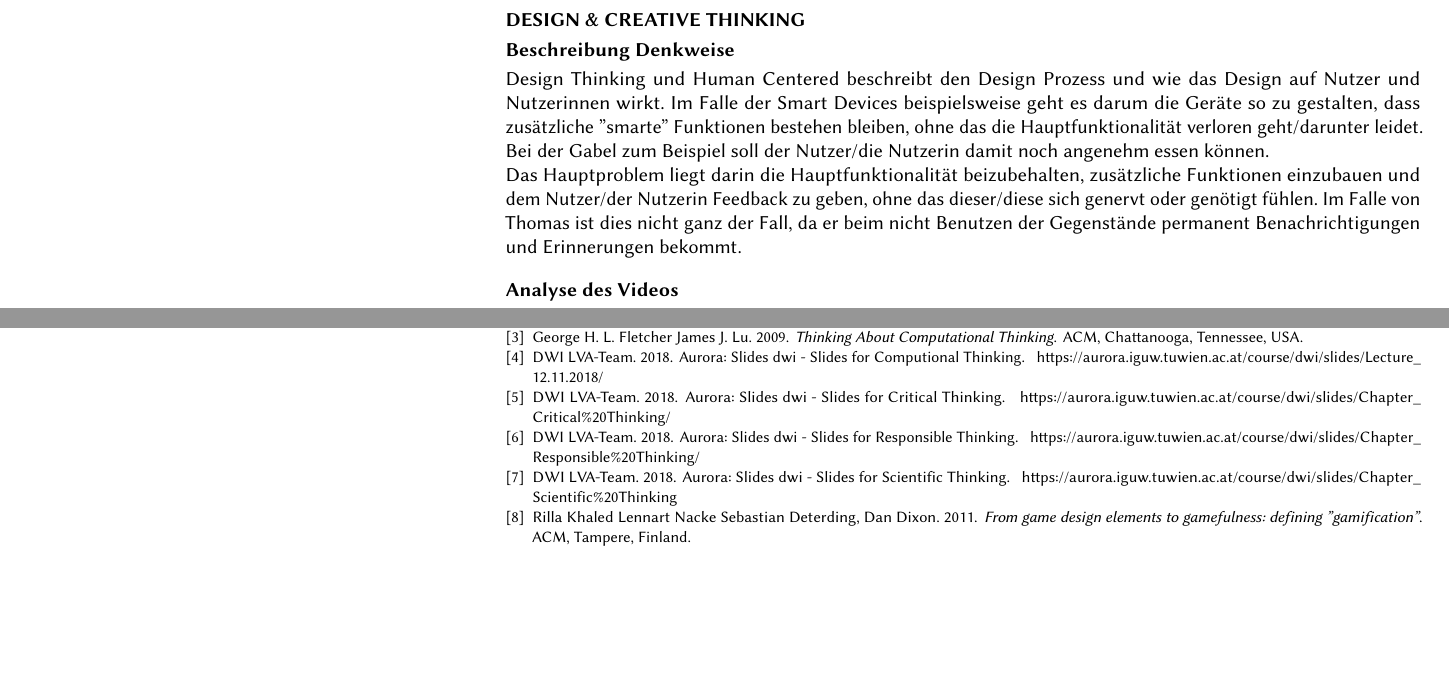
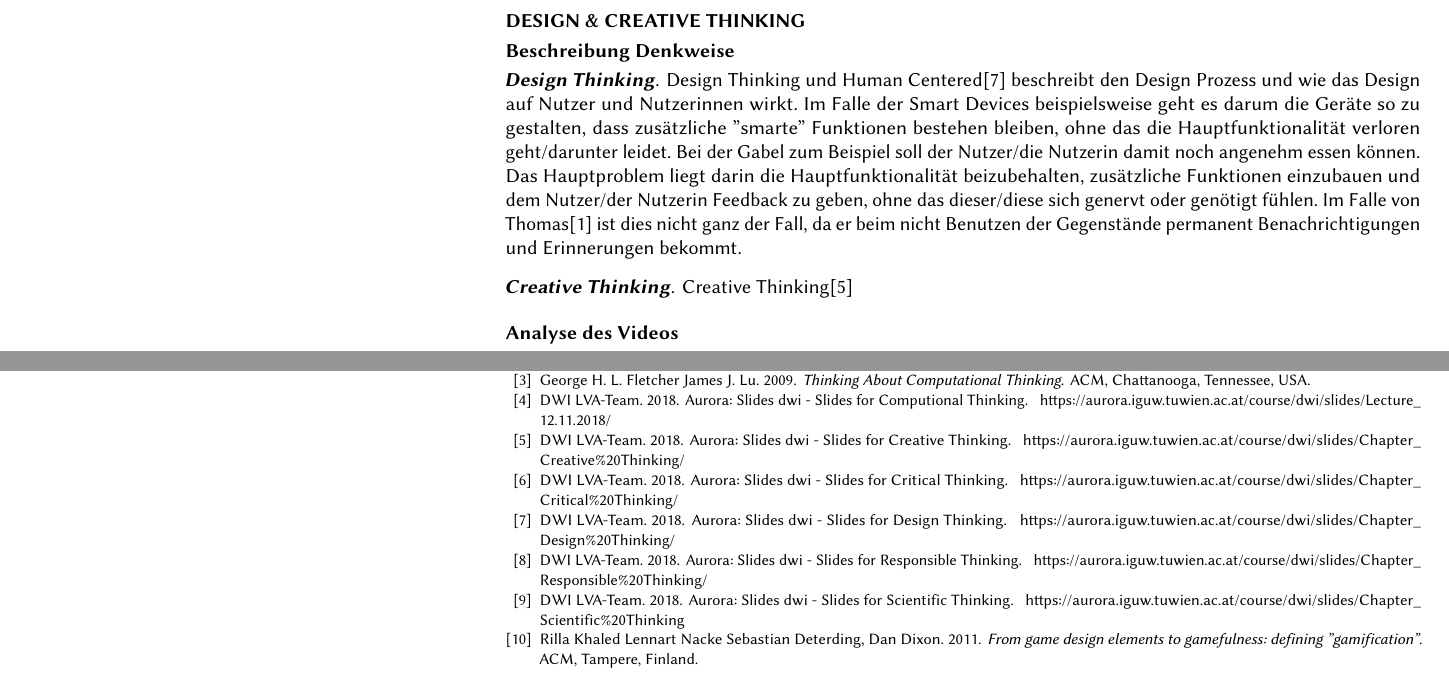
Before and after one commit to fscopulovic-tgm/DWI-Gruppenarbeit, a LaTeX paper (main.tex, which reads abschnitte/design.tex): two parts of pages 11 and 13 of 13, joined at a grey line, cut so that both start at the same text, the shorter picture padded with empty space. Compiled offline with pdfLaTeX.

Commit message:
Started creative thinking

```diff
--- a/abschnitte/design.tex
+++ b/abschnitte/design.tex
@@ -1,8 +1,11 @@
 %!TEX root=../main.tex
 
 \subsection{Beschreibung Denkweise}
-Design Thinking und Human Centered beschreibt den Design Prozess und wie das Design auf Nutzer und Nutzerinnen wirkt. Im Falle der Smart Devices beispielsweise geht es darum die Geräte so zu gestalten, dass zusätzliche ''smarte'' Funktionen bestehen bleiben, ohne das die Hauptfunktionalität verloren geht/darunter leidet. Bei der Gabel zum Beispiel soll der Nutzer/die Nutzerin damit noch angenehm essen können. \\
-Das Hauptproblem liegt darin die Hauptfunktionalität beizubehalten, zusätzliche Funktionen einzubauen und dem Nutzer/der Nutzerin Feedback zu geben, ohne das dieser/diese sich genervt oder genötigt fühlen. Im Falle von Thomas ist dies nicht ganz der Fall, da er beim nicht Benutzen der Gegenstände permanent Benachrichtigungen und Erinnerungen bekommt.
+\subsubsection{\textbf{Design Thinking}}
+Design Thinking und Human Centered\cite{slidesDesign} beschreibt den Design Prozess und wie das Design auf Nutzer und Nutzerinnen wirkt. Im Falle der Smart Devices beispielsweise geht es darum die Geräte so zu gestalten, dass zusätzliche ''smarte'' Funktionen bestehen bleiben, ohne das die Hauptfunktionalität verloren geht/darunter leidet. Bei der Gabel zum Beispiel soll der Nutzer/die Nutzerin damit noch angenehm essen können. \\
+Das Hauptproblem liegt darin die Hauptfunktionalität beizubehalten, zusätzliche Funktionen einzubauen und dem Nutzer/der Nutzerin Feedback zu geben, ohne das dieser/diese sich genervt oder genötigt fühlen. Im Falle von Thomas\cite{uninvatedGuests} ist dies nicht ganz der Fall, da er beim nicht Benutzen der Gegenstände permanent Benachrichtigungen und Erinnerungen bekommt.
+\subsubsection{\textbf{Creative Thinking}}
+Creative Thinking\cite{slidesCreative}
 \subsection{Analyse des Videos}
 \subsubsection{\textbf{Generelle Dokumentation zum Design}}
 Bei dem Design der verschiedenen Smart Devices wurde hauptsächlich das Ziel verfolgt die Geräte nicht zu sehr zu verändern. Die Geräte sollen in der Bedienung gleich wie die Vorgängerobjekte sein. Das Ziel ist es ja nicht die Nutzung zu optimieren, sondern durch gesammelte Daten eine Person gesünder zu machen oder diese Daten zu merken. \\
```
Also changed, not shown: Literature.bib (+16 -0 lines), main.bbl, 6 other files.
